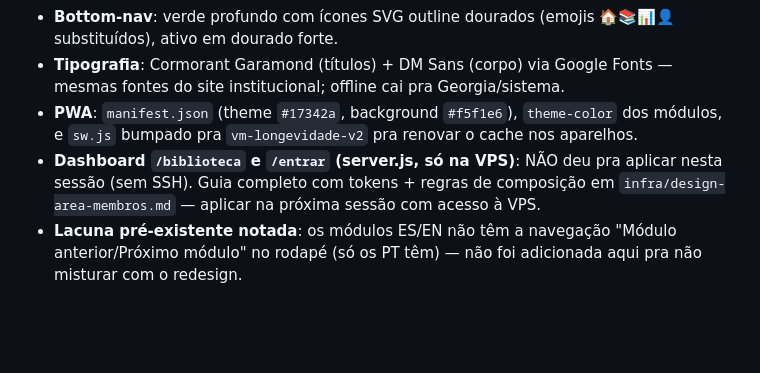
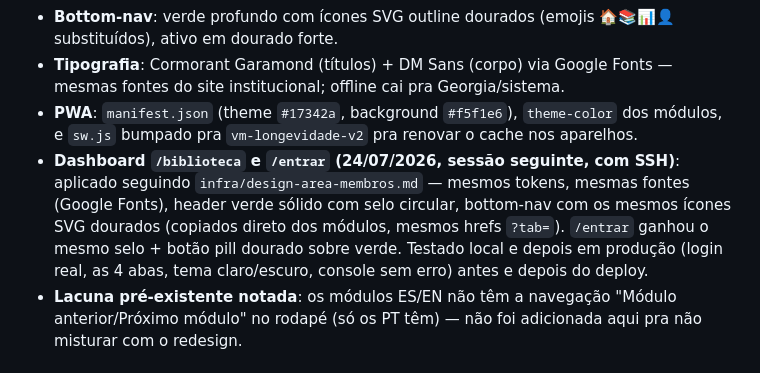
Before and after one commit to dev-zeq/valdoirmiranda, a Markdown page: progress.md, the part around the change. Drawn GitHub-style; blank space fills up the shorter version.

Commit message:
Aplica o redesign verde/dourado no /biblioteca e /entrar (server.js, VPS)
Continuação do redesign feito nos 18 módulos por outra sessão
(claude/app-design-refinement-oldovp) — aplicado o mesmo guia
(infra/design-area-membros.md) no dashboard e login, que só existem
no server.js hospedado na VPS. Testado local e em produção.

Co-Authored-By: Claude Sonnet 5 <noreply@anthropic.com>

```diff
--- a/progress.md
+++ b/progress.md
@@ -23,7 +23,7 @@ Ezequiel mandou um mockup do app (verde profundo + dourado champagne, estilo pre
 - **Bottom-nav**: verde profundo com ícones SVG outline dourados (emojis 🏠📚📊👤 substituídos), ativo em dourado forte.
 - **Tipografia**: Cormorant Garamond (títulos) + DM Sans (corpo) via Google Fonts — mesmas fontes do site institucional; offline cai pra Georgia/sistema.
 - **PWA**: `manifest.json` (theme `#17342a`, background `#f5f1e6`), `theme-color` dos módulos, e `sw.js` bumpado pra `vm-longevidade-v2` pra renovar o cache nos aparelhos.
-- **Dashboard `/biblioteca` e `/entrar` (server.js, só na VPS)**: NÃO deu pra aplicar nesta sessão (sem SSH). Guia completo com tokens + regras de composição em `infra/design-area-membros.md` — aplicar na próxima sessão com acesso à VPS.
+- **Dashboard `/biblioteca` e `/entrar` (24/07/2026, sessão seguinte, com SSH)**: aplicado seguindo `infra/design-area-membros.md` — mesmos tokens, mesmas fontes (Google Fonts), header verde sólido com selo circular, bottom-nav com os mesmos ícones SVG dourados (copiados direto dos módulos, mesmos hrefs `?tab=`). `/entrar` ganhou o mesmo selo + botão pill dourado sobre verde. Testado local e depois em produção (login real, as 4 abas, tema claro/escuro, console sem erro) antes e depois do deploy.
 - **Lacuna pré-existente notada**: os módulos ES/EN não têm a navegação "Módulo anterior/Próximo módulo" no rodapé (só os PT têm) — não foi adicionada aqui pra não misturar com o redesign.
 
 ## Módulos (conteúdo pago)
```
